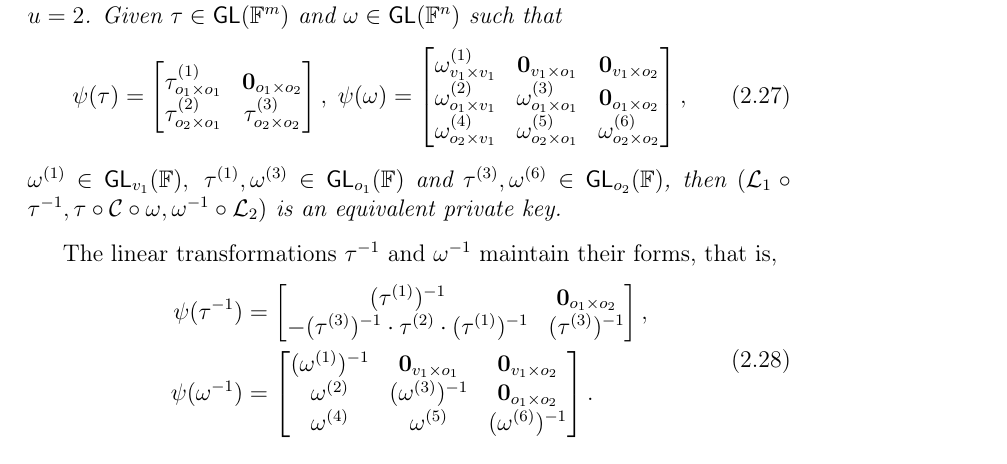
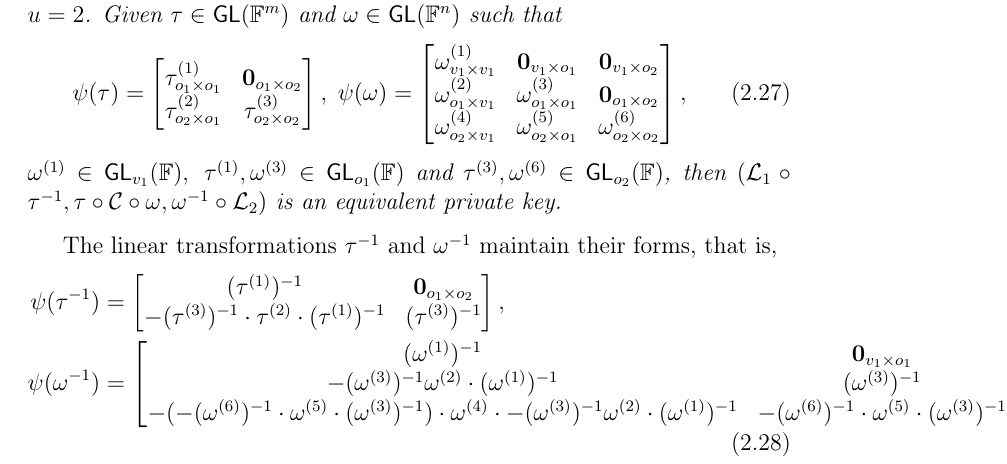
Before and after one commit to zambonin/msc, a LaTeX thesis (main.tex): part of page 27 of 54, cut so that both start at the same text. Compiled offline with pdfLaTeX.

Commit message:
overleaf_to_git: update main.tex from r9121 to r9127

```diff
--- a/main.tex
+++ b/main.tex
@@ -719,8 +719,8 @@ The linear transformations $\tau^{-1}$ and $\omega^{-1}$ maintain their forms, t
     \psi(\omega^{-1}) &=
     \begin{bmatrix}
       (\omega^{(1)})^{-1} & \mathbf{0}_{v_{1} \times o_{1}}   & \mathbf{0}_{v_{1} \times o_{2}} \\
-      \omega^{(2)} & (\omega^{(3)})^{-1} & \mathbf{0}_{o_{1} \times o_{2}} \\
-      \omega^{(4)} & \omega^{(5)} & (\omega^{(6)})^{-1} \\
+      -(\omega^{(3)})^{-1} \omega^{(2)} \cdot (\omega^{(1)})^{-1} & (\omega^{(3)})^{-1} & \mathbf{0}_{o_{1} \times o_{2}} \\
+      -(-(\omega^{(6)})^{-1} \cdot \omega^{(5)} \cdot (\omega^{(3)})^{-1}) \cdot \omega^{(4)} \cdot -(\omega^{(3)})^{-1} \omega^{(2)} \cdot (\omega^{(1)})^{-1} & -(\omega^{(6)})^{-1} \cdot \omega^{(5)} \cdot (\omega^{(3)})^{-1} & (\omega^{(6)})^{-1} \\
     \end{bmatrix}.
   \end{split}
 \end{align}
```
